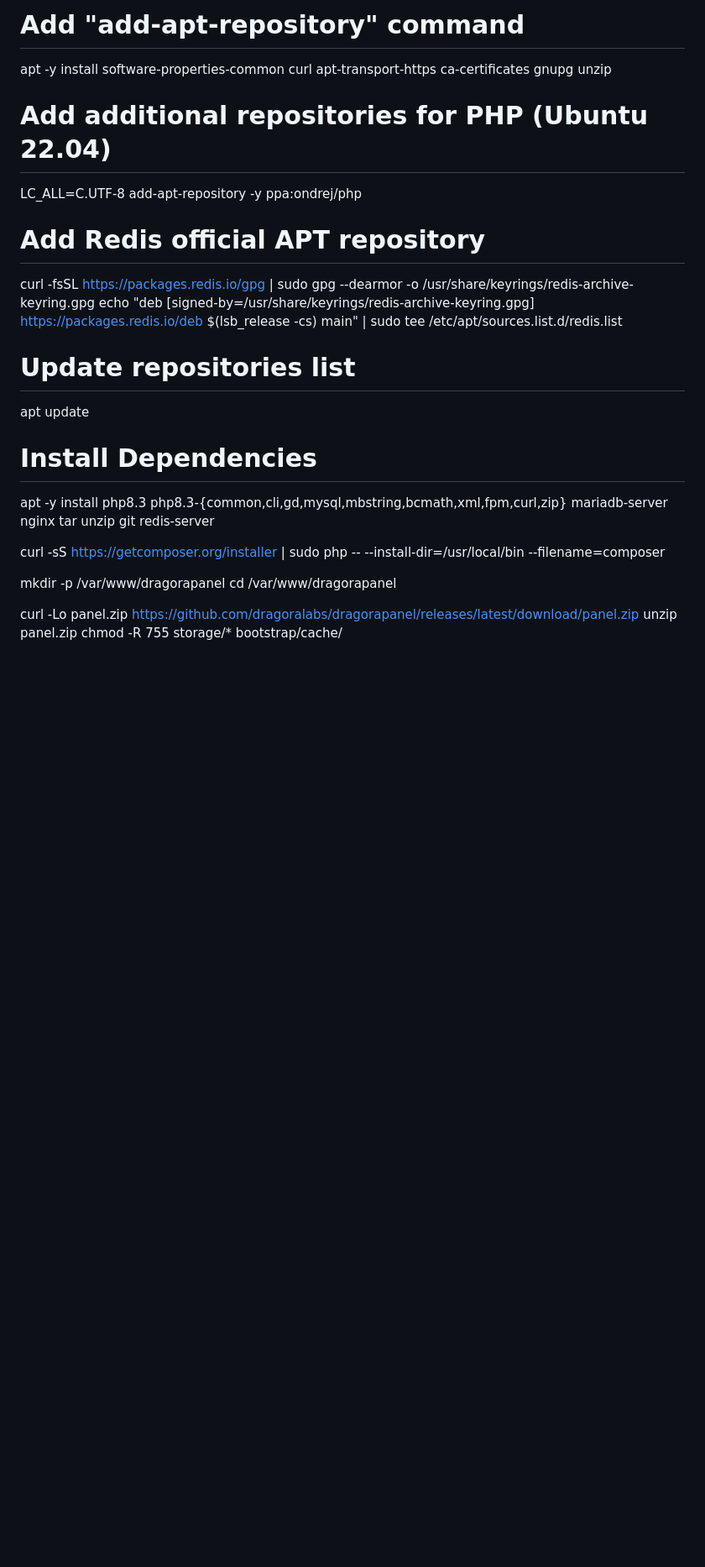
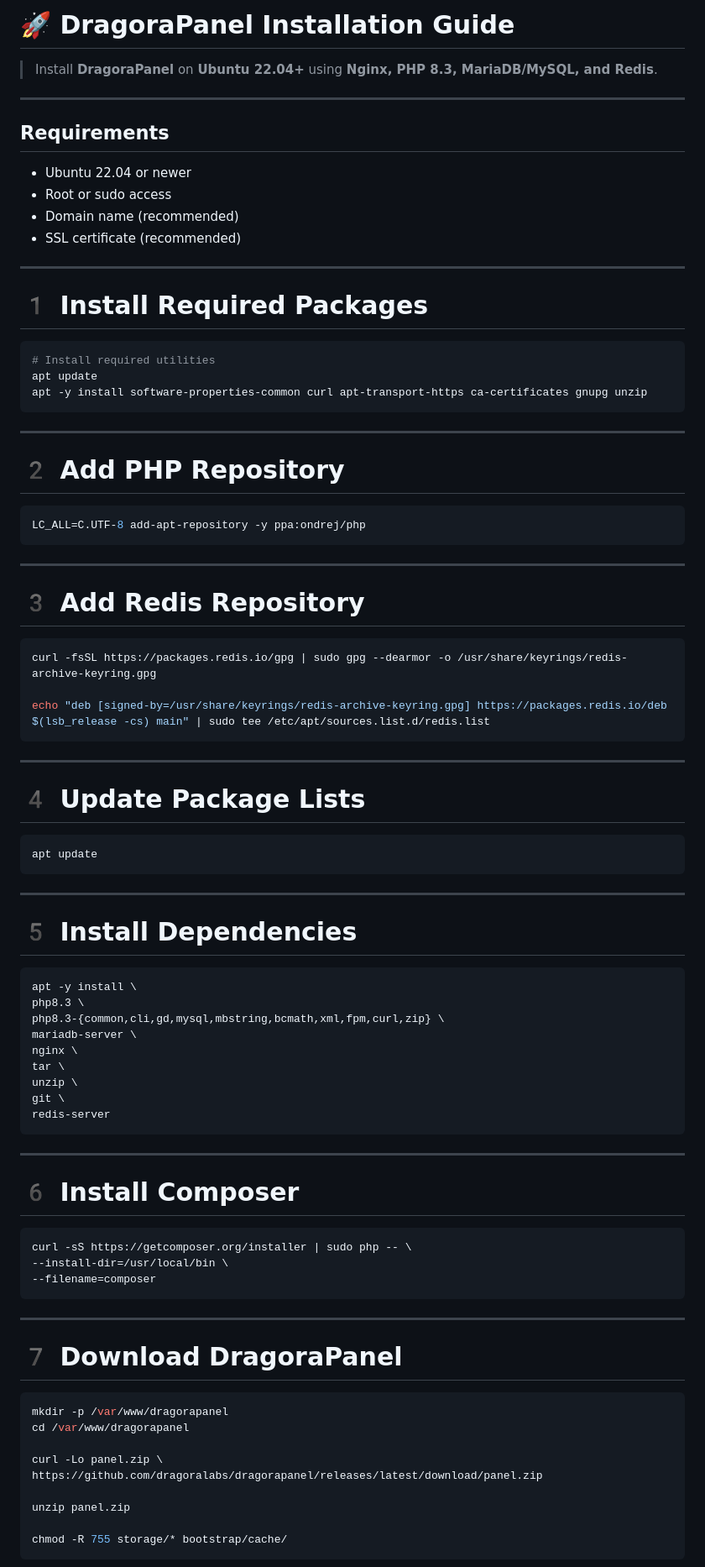
Before and after one commit to dragoralabs/dragorapanel, a Markdown page: README.md, the part around one of its changes. Shown at 84% size. Rendered like a GitHub page; blank space fills up the shorter version.

````diff
--- a/README.md
+++ b/README.md
@@ -1,25 +1,91 @@
-# Add "add-apt-repository" command
+# 🚀 DragoraPanel Installation Guide
+
+> Install **DragoraPanel** on **Ubuntu 22.04+** using **Nginx, PHP 8.3, MariaDB/MySQL, and Redis**.
+
+---
+
+##  Requirements
+
+- Ubuntu 22.04 or newer
+- Root or sudo access
+- Domain name (recommended)
+- SSL certificate (recommended)
+
+---
+
+# 1️ Install Required Packages
+
+```bash
+# Install required utilities
+apt update
 apt -y install software-properties-common curl apt-transport-https ca-certificates gnupg unzip
+```
 
-# Add additional repositories for PHP (Ubuntu 22.04)
+---
+
+# 2️ Add PHP Repository
+
+```bash
 LC_ALL=C.UTF-8 add-apt-repository -y ppa:ondrej/php
+```
 
-# Add Redis official APT repository
+---
+
+# 3️ Add Redis Repository
+
+```bash
 curl -fsSL https://packages.redis.io/gpg | sudo gpg --dearmor -o /usr/share/keyrings/redis-archive-keyring.gpg
+
 echo "deb [signed-by=/usr/share/keyrings/redis-archive-keyring.gpg] https://packages.redis.io/deb $(lsb_release -cs) main" | sudo tee /etc/apt/sources.list.d/redis.list
+```
 
-# Update repositories list
+---
+
+# 4️ Update Package Lists
+
+```bash
 apt update
+```
 
-# Install Dependencies
-apt -y install php8.3 php8.3-{common,cli,gd,mysql,mbstring,bcmath,xml,fpm,curl,zip} mariadb-server nginx tar unzip git redis-server
+---
 
-curl -sS https://getcomposer.org/installer | sudo php -- --install-dir=/usr/local/bin --filename=composer
+# 5️ Install Dependencies
 
+```bash
+apt -y install \
+php8.3 \
+php8.3-{common,cli,gd,mysql,mbstring,bcmath,xml,fpm,curl,zip} \
+mariadb-server \
+nginx \
+tar \
+unzip \
+git \
+redis-server
+```
+
+---
+
+# 6️ Install Composer
+
+```bash
+curl -sS https://getcomposer.org/installer | sudo php -- \
+--install-dir=/usr/local/bin \
+--filename=composer
+```
+
+---
+
+# 7️ Download DragoraPanel
+
+```bash
 mkdir -p /var/www/dragorapanel
 cd /var/www/dragorapanel
 
-curl -Lo panel.zip https://github.com/dragoralabs/dragorapanel/releases/latest/download/panel.zip
+curl -Lo panel.zip \
+https://github.com/dragoralabs/dragorapanel/releases/latest/download/panel.zip
+
 unzip panel.zip
+
 chmod -R 755 storage/* bootstrap/cache/
+```
 
````
Also changed, not shown: other parts of README.md (+157 -29 lines).
